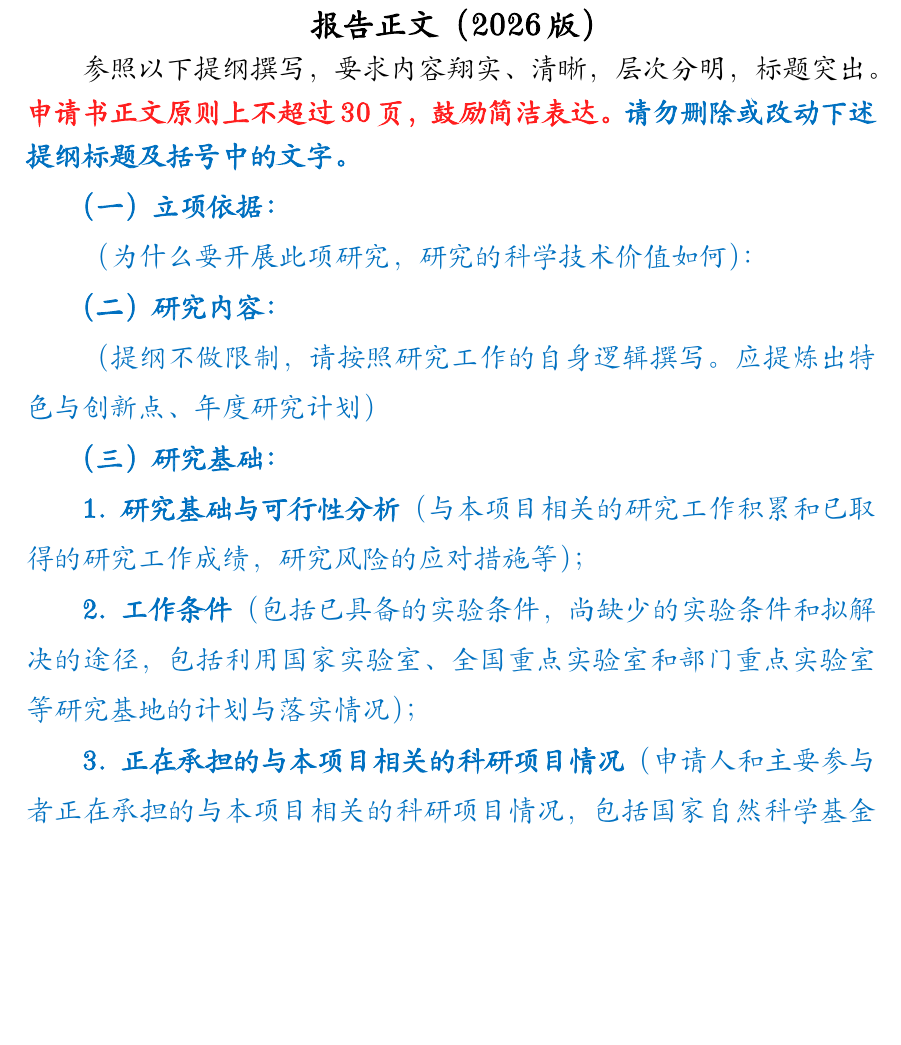
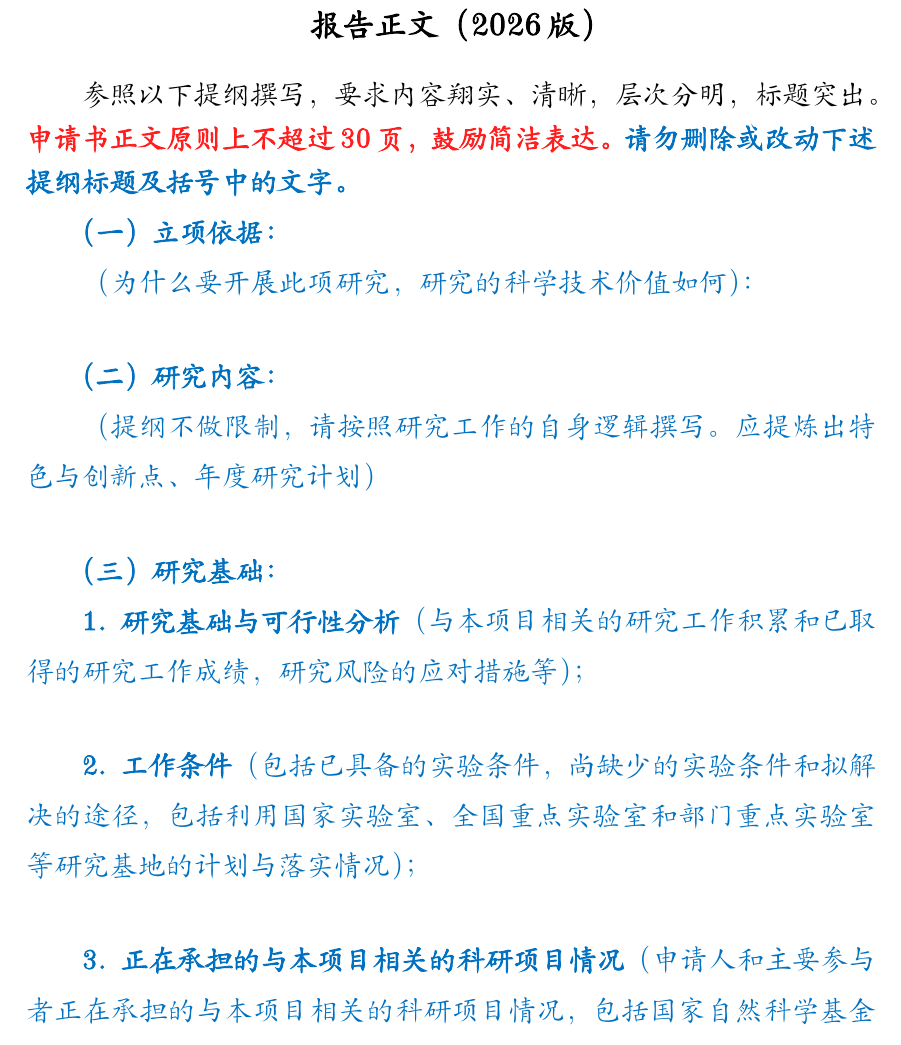
Before and after one commit to clysto/nsfc-ms-template, a LaTeX document (mian.tex): part of page 1 of 2 before the commit and part of page 1 of 3 after it, cut so that both start at the same text, the shorter picture padded with empty space. Compiled offline with XeLaTeX; a missing font is replaced by an installed copy or a similar font.

Commit message:
add empty line

```diff
--- a/mian.tex
+++ b/mian.tex
@@ -86,43 +86,43 @@
 
 \begin{document}
 
-{
-  \centering\kaishu\zihao{3}\bfseries 报告正文（2026版）\par
-}
+\begin{center}
+  \kaishu\zihao{3}\bfseries 报告正文（2026版）
+\end{center}
 
 {
   \kaishu\zihao{4} 参照以下提纲撰写，要求内容翔实、清晰，层次分明，标题突出。%
   \textcolor{red}{\bfseries 申请书正文原则上不超过30页，鼓励简洁表达。}%
   \textcolor{blue}{\bfseries 请勿删除或改动下述提纲标题及括号中的文字。}
 }
-
+~
 \part{立项依据：\\\titlehint{\hspace*{1cm}（为什么要开展此项研究，研究的科学技术价值如何）：}}
-
+~
 \part{研究内容：\\\titlehint{\hspace*{1cm}（提纲不做限制，请按照研究工作的自身逻辑撰写。应提炼出特色与创新点、年度研究计划）}}
-
+~
 \part{研究基础：}
 
 \section{研究基础与可行性分析\titlehint{（与本项目相关的研究工作积累和已取得的研究工作成绩，研究风险的应对措施等）；}}
+~
+\section{工作条件\titlehint{（包括已具备的实验条件，尚缺少的实验条件和拟解决的途径，包括利用国家实验室、全国重点实验室和部门重点实验室等研究基地的计划与落实情况）；}}
+~
+\section{正在承担的与本项目相关的科研项目情况\titlehint{（申请人和主要参与者正在承担的与本项目相关的科研项目情况，包括国家自然科学基金的项目和国家其他科技计划项目，要注明项目的资助机构、项目类别、批准号、项目名称、获资助金额、起止年月、与本项目的关系及负责的内容等）；}}
+~
+\section{完成国家自然科学基金项目情况\titlehint{（对申请人负责的前一个已资助期满的科学基金项目（项目名称及批准号）完成情况、后续研究进展及与本申请项目的关系加以详细说明。另附该项目的研究工作总结摘要（限500字）和相关成果详细目录）。}}
 
-\section{工作条件\titlehint{（包括已具备的实验条件，尚缺少的实验条件和拟解决的途径，包括利用国家实验室、全国重点实验室和部门重点实验室等研究基地的计划与落实情况）；}}
-
-\section{正在承担的与本项目相关的科研项目情况\titlehint{（申请人和主要参与者正在承担的与本项目相关的科研项目情况，包括国家自然科学基金的项目和国家其他科技计划项目，要注明项目的资助机构、项目类别、批准号、项目名称、获资助金额、起止年月、与本项目的关系及负责的内容等）；}}
-
-\section{完成国家自然科学基金项目情况\titlehint{（对申请人负责的前一个已资助期满的科学基金项目（项目名称及批准号）完成情况、后续研究进展及与本申请项目的关系加以详细说明。另附该项目的研究工作总结摘要（限500字）和相关成果详细目录）。}}
-\pagebreak
-
+~
 \part{其他需要说明的情况：}
 
 \section{\titlehint{申请人同年申请不同类型的国家自然科学基金项目情况（列明同年申请的其他项目的项目类型、项目名称信息，并说明与本项目之间的区别与联系；已收到自然科学基金委不予受理或不予资助决定的，无需列出）。}}
-
+~
 \section{\titlehint{具有高级专业技术职务（职称）的申请人或者主要参与者是否存在同年申请或者参与申请国家自然科学基金项目的单位不一致的情况；如存在上述情况，列明所涉及人员的姓名，申请或参与申请的其他项目的项目类型、项目名称、单位名称、上述人员在该项目中是申请人还是参与者，并说明单位不一致原因。}}
-
+~
 \section{\titlehint{具有高级专业技术职务（职称）的申请人或者主要参与者是否存在与正在承担的国家自然科学基金项目的单位不一致的情况；如存在上述情况，列明所涉及人员的姓名，正在承担项目的批准号、项目类型、项目名称、单位名称、起止年月，并说明单位不一致原因。}}
-
+~
 \section{\titlehint{申请人和主要参与者同年以不同专业技术职务（职称）申请或参与申请科学基金项目的情况（应详细说明原因）。}}
-
+~
 \section{\titlehint{申请人在撰写本申请书时使用生成式人工智能的情况，请详细说明申请书中使用的位置和内容。}}
-
+~
 \section{\titlehint{其他（包括但不限于使用以他人名义申报过的申请书；如有，请详细说明）。}}
 
 \end{document}
```
